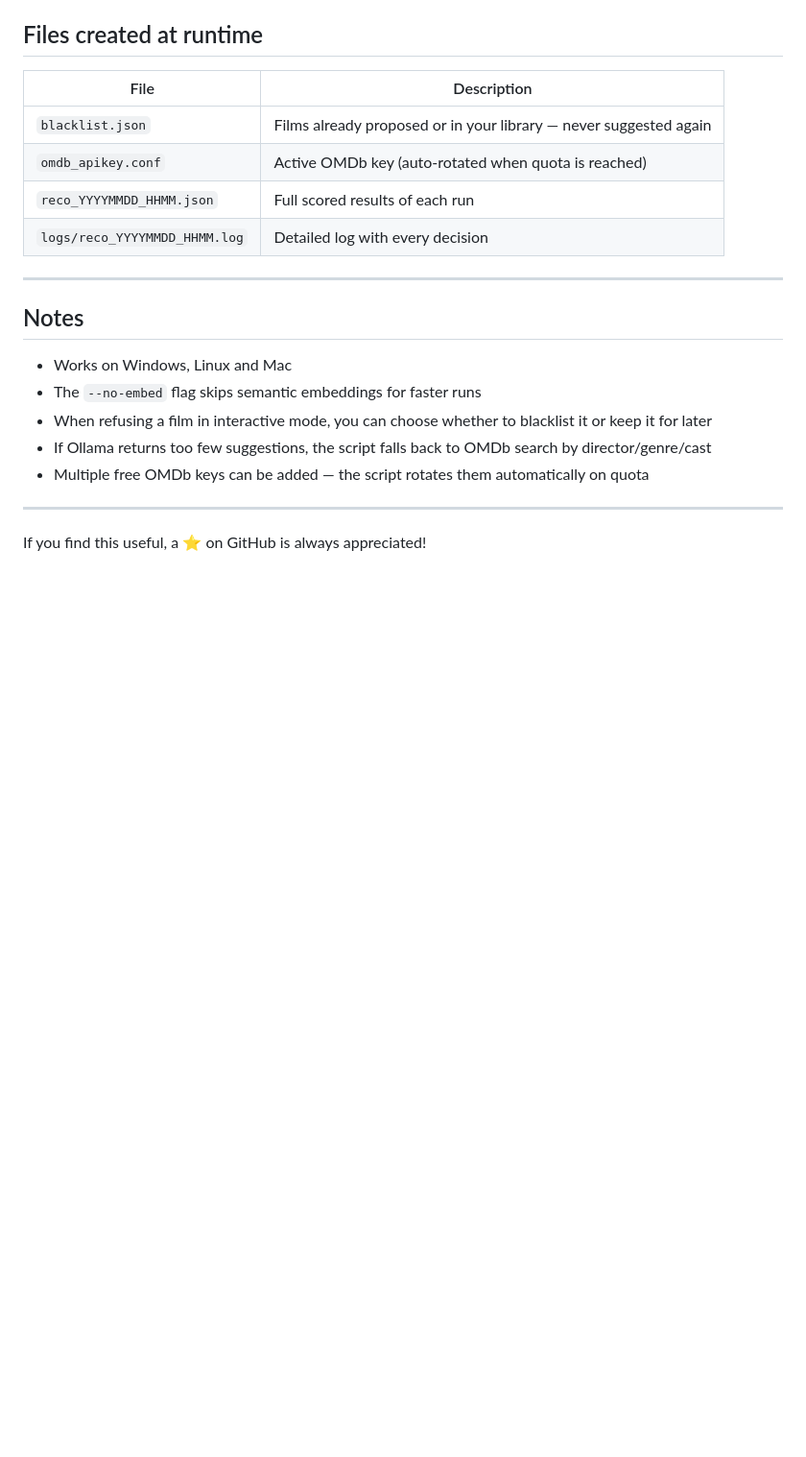
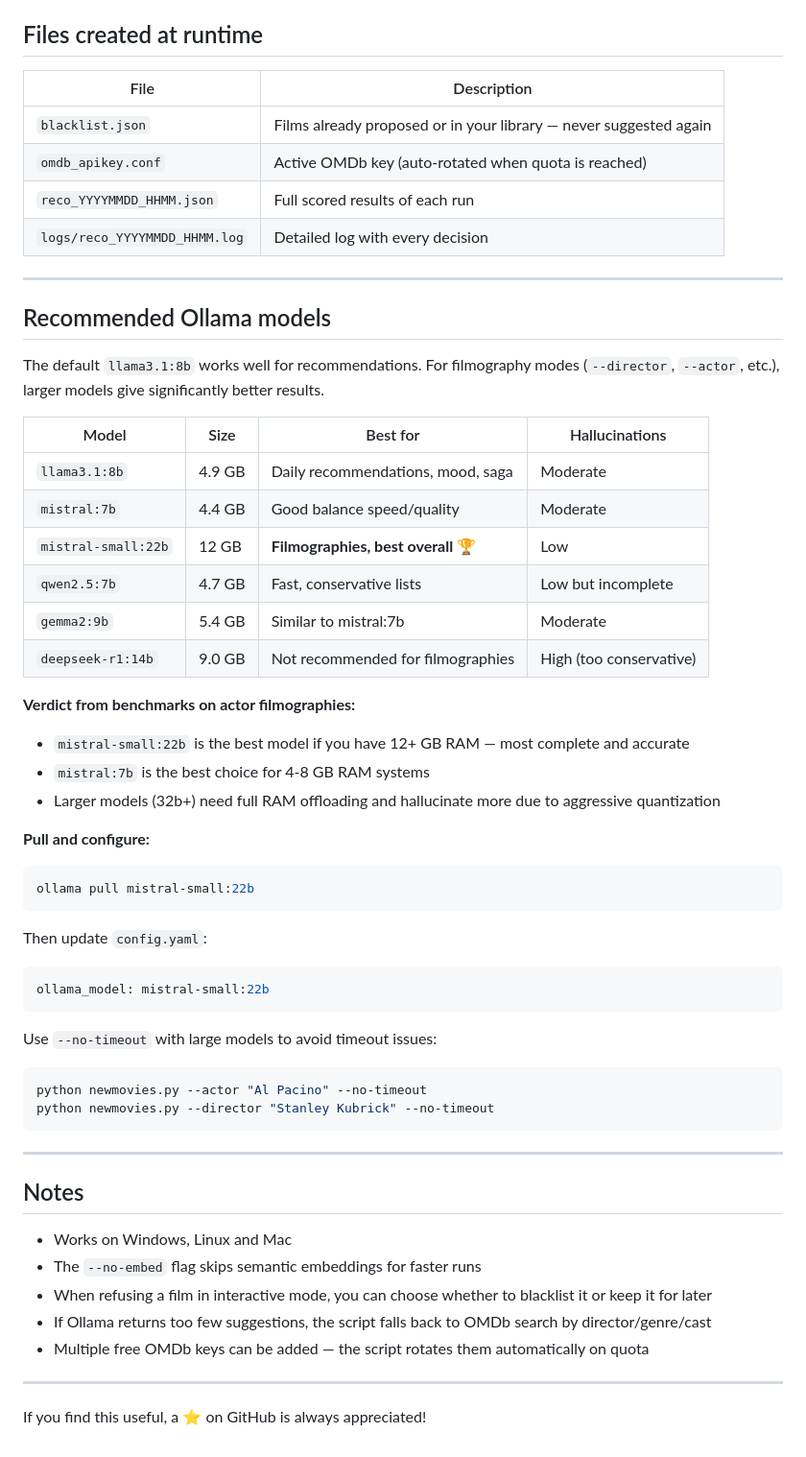
Before and after one commit to nikodindon/radarr-movie-recommender, a Markdown page: README.md, the part around the change. Shown at 96% size. Rendered like a GitHub page; blank space fills up the shorter version.

Commit message:
docs: add recommended Ollama models section with benchmark results

````diff
--- a/README.md
+++ b/README.md
@@ -280,6 +280,42 @@ Your `config.yaml`, `blacklist.json` and logs are never overwritten — they are
 
 ---
 
+## Recommended Ollama models
+
+The default `llama3.1:8b` works well for recommendations. For filmography modes (`--director`, `--actor`, etc.), larger models give significantly better results.
+
+| Model | Size | Best for | Hallucinations |
+|---|---|---|---|
+| `llama3.1:8b` | 4.9 GB | Daily recommendations, mood, saga | Moderate |
+| `mistral:7b` | 4.4 GB | Good balance speed/quality | Moderate |
+| `mistral-small:22b` | 12 GB | **Filmographies, best overall** 🏆 | Low |
+| `qwen2.5:7b` | 4.7 GB | Fast, conservative lists | Low but incomplete |
+| `gemma2:9b` | 5.4 GB | Similar to mistral:7b | Moderate |
+| `deepseek-r1:14b` | 9.0 GB | Not recommended for filmographies | High (too conservative) |
+
+**Verdict from benchmarks on actor filmographies:**
+- `mistral-small:22b` is the best model if you have 12+ GB RAM — most complete and accurate
+- `mistral:7b` is the best choice for 4-8 GB RAM systems
+- Larger models (32b+) need full RAM offloading and hallucinate more due to aggressive quantization
+
+**Pull and configure:**
+```bash
+ollama pull mistral-small:22b
+```
+
+Then update `config.yaml`:
+```yaml
+ollama_model: mistral-small:22b
+```
+
+Use `--no-timeout` with large models to avoid timeout issues:
+```bash
+python newmovies.py --actor "Al Pacino" --no-timeout
+python newmovies.py --director "Stanley Kubrick" --no-timeout
+```
+
+---
+
 ## Notes
 
 - Works on Windows, Linux and Mac
````
